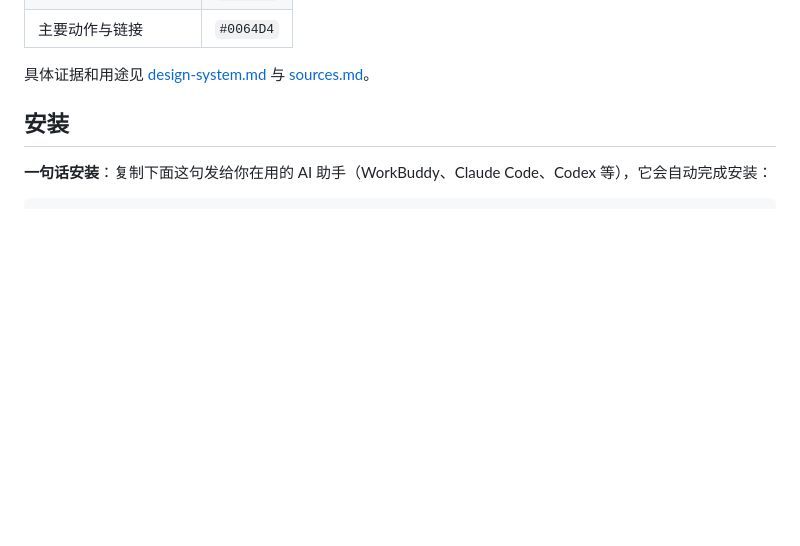
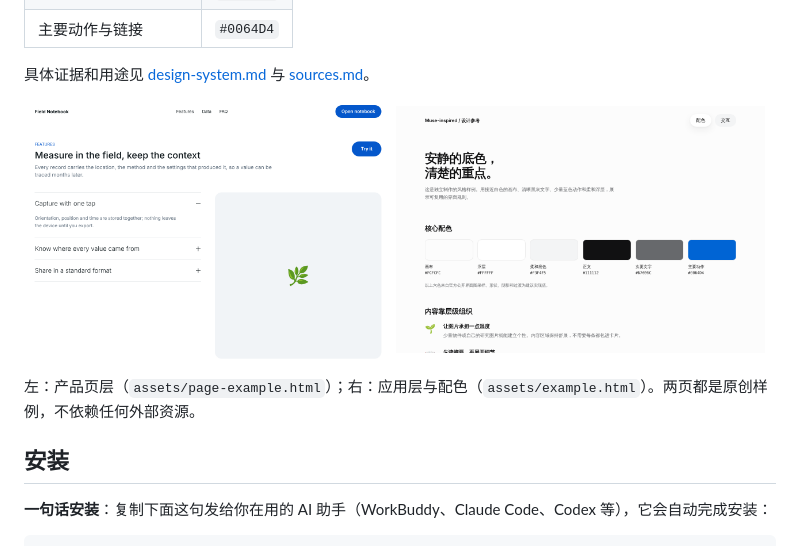
Before and after one commit to smiler488/muse-design-skill, a Markdown page: README.zh-CN.md, the part around the change. Rendered like a GitHub page; pictures changed too: docs/app-example.png (added), docs/page-example.png (added); blank space fills up the shorter version.

```diff
--- a/README.zh-CN.md
+++ b/README.zh-CN.md
@@ -28,6 +28,13 @@ v1.1 明确加入：**默认图标优先 → 悬停/聚焦/触摸时图案变化
 | 主要动作与链接 | `#0064D4` |
 
 具体证据和用途见 [design-system.md](references/design-system.md) 与 [sources.md](references/sources.md)。
+
+<p>
+  <img src="docs/page-example.png" alt="产品页层示例" width="49%">
+  <img src="docs/app-example.png" alt="应用层示例" width="49%">
+</p>
+
+左：产品页层（`assets/page-example.html`）；右：应用层与配色（`assets/example.html`）。两页都是原创样例，不依赖任何外部资源。
 
 ## 安装
 
```
Also changed, not shown: README.md (+7 -0 lines).
